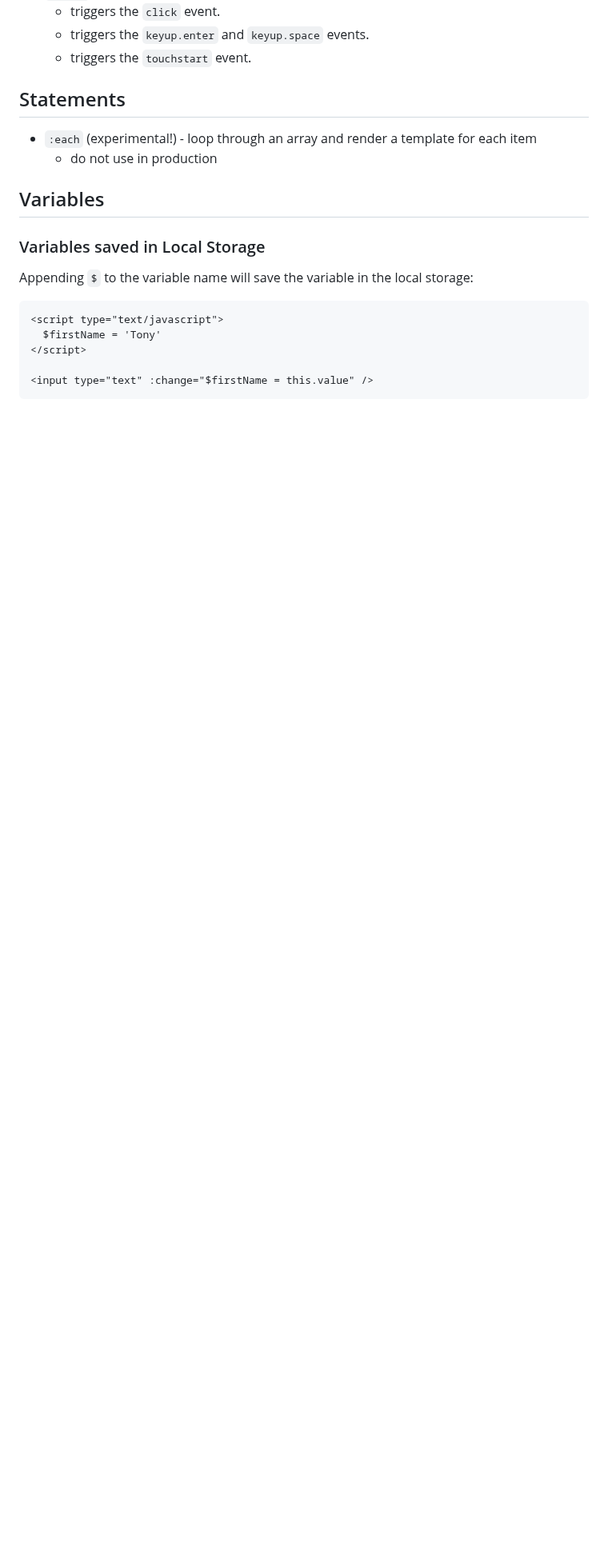
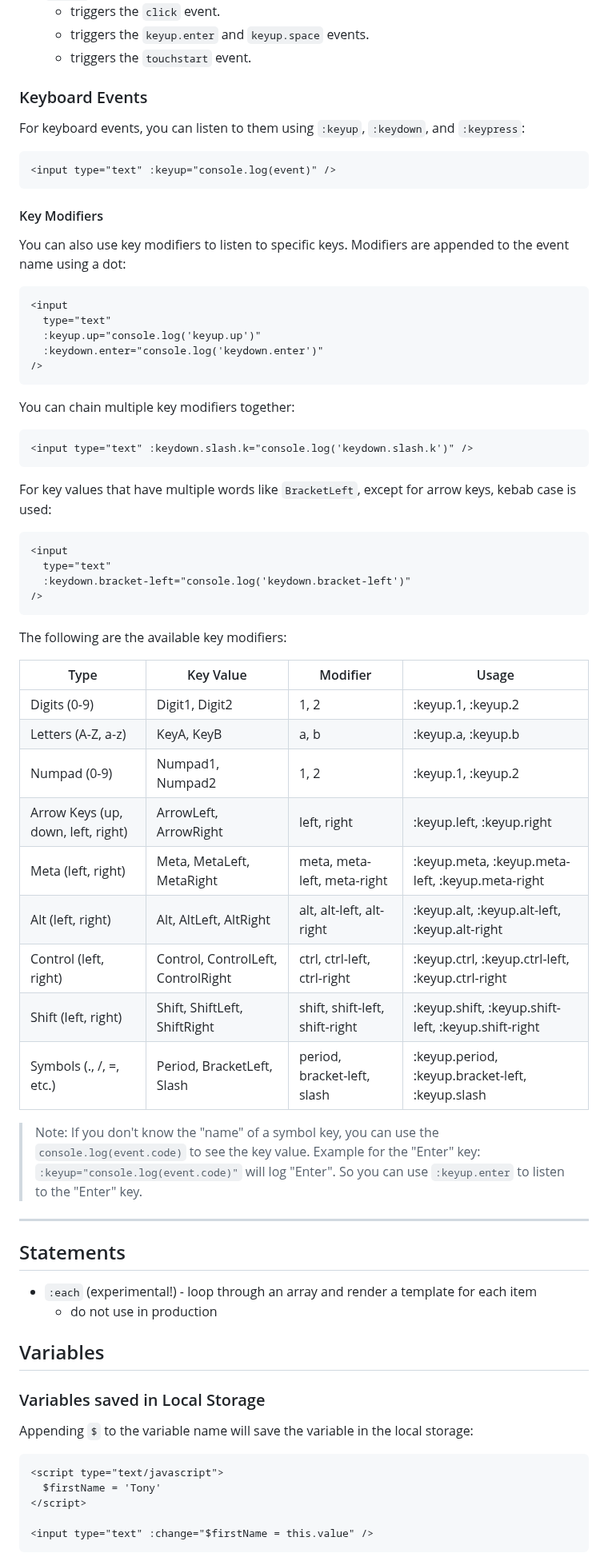
Before and after one commit to reallygoodsoftware/minijs, a Markdown page: readme.md, the part around one of its changes. Shown at 80% size. Drawn GitHub-style; blank space fills up the shorter version.

Commit message:
docs: add key modifiers

````diff
--- a/readme.md
+++ b/readme.md
@@ -177,6 +182,59 @@ These are the events added in by MiniJS:
   - triggers the `click` event.
   - triggers the `keyup.enter` and `keyup.space` events.
   - triggers the `touchstart` event.
+
+### Keyboard Events
+
+For keyboard events, you can listen to them using `:keyup`, `:keydown`, and `:keypress`:
+
+```html
+<input type="text" :keyup="console.log(event)" />
+```
+
+#### Key Modifiers
+
+You can also use key modifiers to listen to specific keys. Modifiers are appended to the event name using a dot:
+
+```html
+<input
+  type="text"
+  :keyup.up="console.log('keyup.up')"
+  :keydown.enter="console.log('keydown.enter')"
+/>
+```
+
+You can chain multiple key modifiers together:
+
+```html
+<input type="text" :keydown.slash.k="console.log('keydown.slash.k')" />
+```
+
+For key values that have multiple words like `BracketLeft`, except for arrow keys, kebab case is used:
+
+```html
+<input
+  type="text"
+  :keydown.bracket-left="console.log('keydown.bracket-left')"
+/>
+```
+
+The following are the available key modifiers:
+
+| Type                               | Key Value                          | Modifier                       | Usage                                               |
+| ---------------------------------- | ---------------------------------- | ------------------------------ | --------------------------------------------------- |
+| Digits (0-9)                       | Digit1, Digit2                     | 1, 2                           | :keyup.1, :keyup.2                                  |
+| Letters (A-Z, a-z)                 | KeyA, KeyB                         | a, b                           | :keyup.a, :keyup.b                                  |
+| Numpad (0-9)                       | Numpad1, Numpad2                   | 1, 2                           | :keyup.1, :keyup.2                                  |
+| Arrow Keys (up, down, left, right) | ArrowLeft, ArrowRight              | left, right                    | :keyup.left, :keyup.right                           |
+| Meta (left, right)                 | Meta, MetaLeft, MetaRight          | meta, meta-left, meta-right    | :keyup.meta, :keyup.meta-left, :keyup.meta-right    |
+| Alt (left, right)                  | Alt, AltLeft, AltRight             | alt, alt-left, alt-right       | :keyup.alt, :keyup.alt-left, :keyup.alt-right       |
+| Control (left, right)              | Control, ControlLeft, ControlRight | ctrl, ctrl-left, ctrl-right    | :keyup.ctrl, :keyup.ctrl-left, :keyup.ctrl-right    |
+| Shift (left, right)                | Shift, ShiftLeft, ShiftRight       | shift, shift-left, shift-right | :keyup.shift, :keyup.shift-left, :keyup.shift-right |
+| Symbols (., /, =, etc.)            | Period, BracketLeft, Slash         | period, bracket-left, slash    | :keyup.period, :keyup.bracket-left, :keyup.slash    |
+
+> Note: If you don't know the "name" of a symbol key, you can use the `console.log(event.code)` to see the key value. Example for the "Enter" key: `:keyup="console.log(event.code)"` will log "Enter". So you can use `:keyup.enter` to listen to the "Enter" key.
+
+---
 
 ## Statements
 
````
Also changed, not shown: other parts of readme.md (+5 -0 lines).
